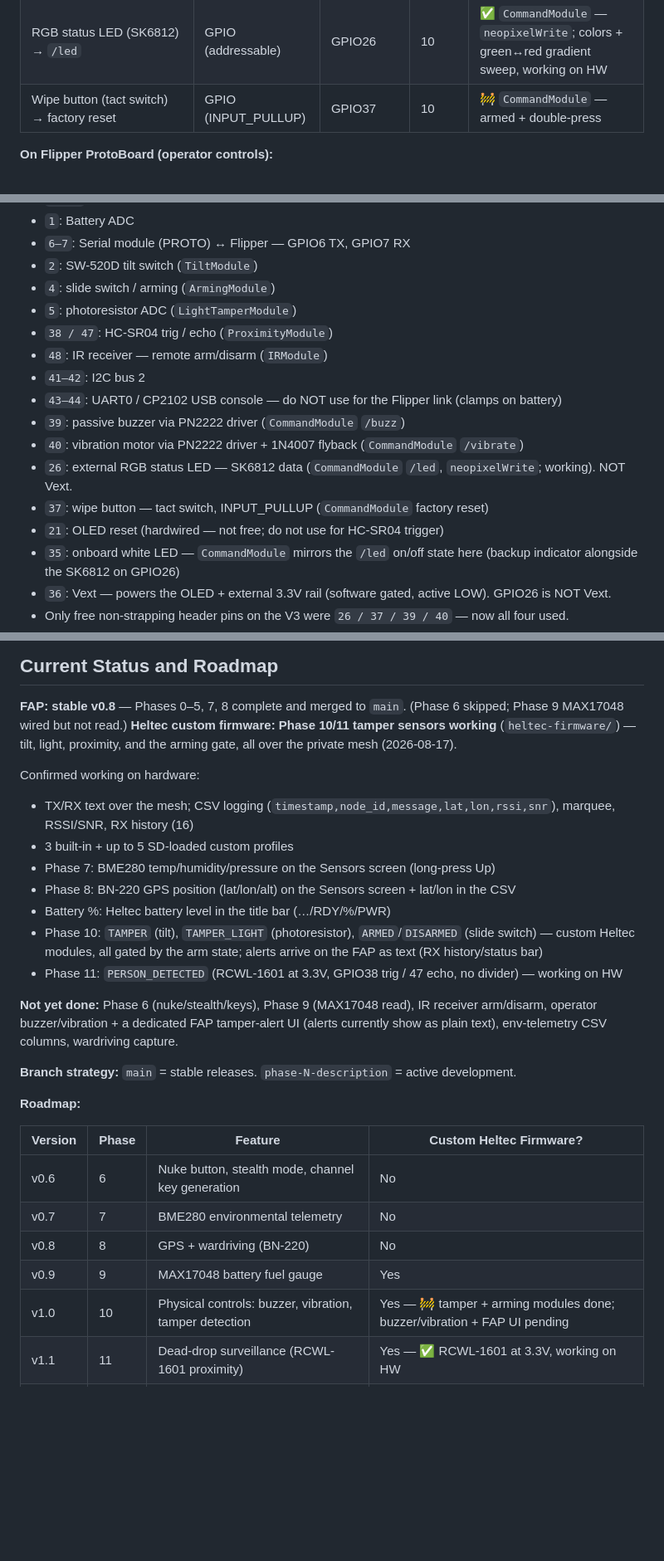
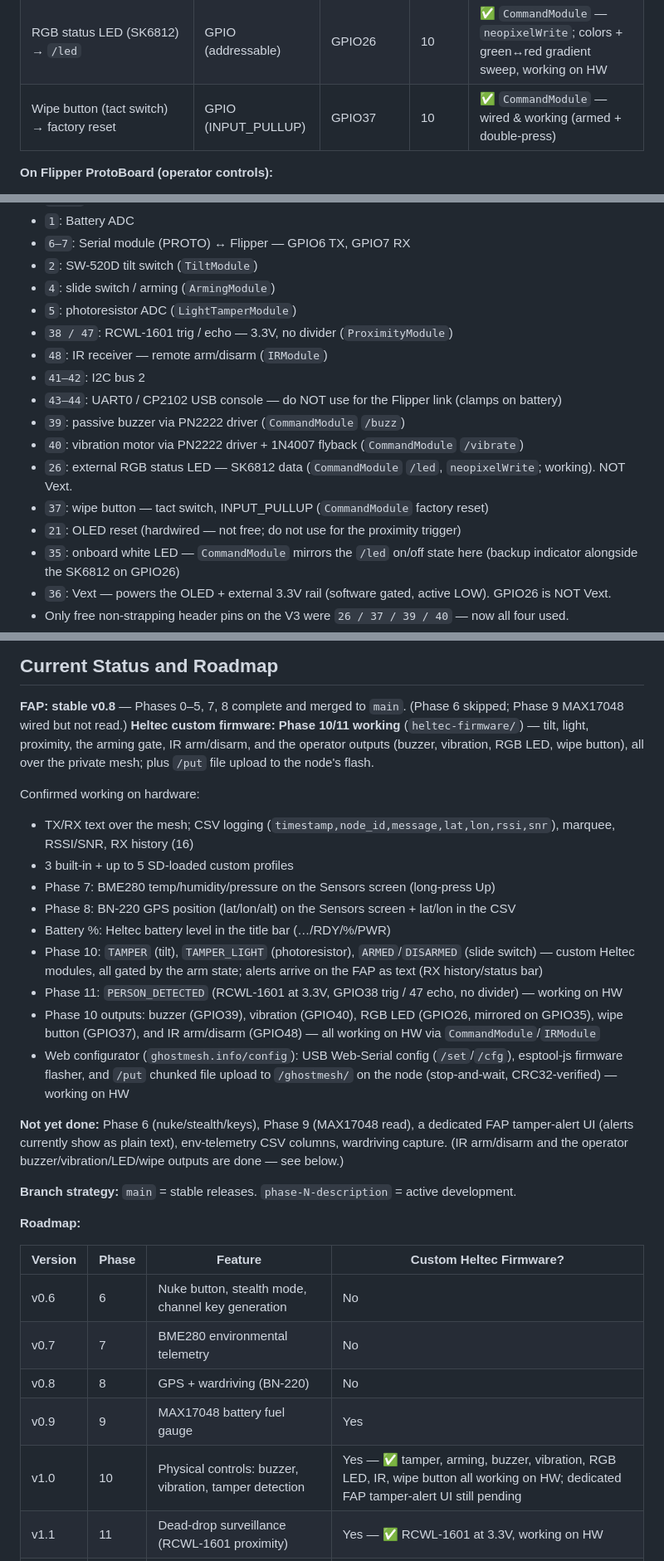
Before and after one commit to ComplacencyKillz/GhostMesh, a Markdown page: CLAUDE.md, 3 parts joined by grey strips. Shown at 83% size. GitHub-like rendering; blank space fills up the shorter version.

```diff
--- a/CLAUDE.md
+++ b/CLAUDE.md
@@ -68,7 +68,7 @@ Flipper GND                  ────  Heltec GND
 | Passive buzzer via PN2222 → `/buzz` | GPIO (PWM tone) | GPIO39 | 10 | ✅ `CommandModule` — working on HW |
 | Vibration motor via PN2222 + 1N4007 → `/vibrate` | GPIO | GPIO40 | 10 | ✅ `CommandModule` — working on HW |
 | RGB status LED (SK6812) → `/led` | GPIO (addressable) | GPIO26 | 10 | ✅ `CommandModule` — `neopixelWrite`; colors + green↔red gradient sweep, working on HW |
-| Wipe button (tact switch) → factory reset | GPIO (INPUT_PULLUP) | GPIO37 | 10 | 🚧 `CommandModule` — armed + double-press |
+| Wipe button (tact switch) → factory reset | GPIO (INPUT_PULLUP) | GPIO37 | 10 | ✅ `CommandModule` — wired & working (armed + double-press) |
 
 **On Flipper ProtoBoard (operator controls):**
 
@@ -102,7 +102,7 @@ Bus 2 — GPIO41 SDA / GPIO42 SCL
 - `2`: SW-520D tilt switch (`TiltModule`)
 - `4`: slide switch / arming (`ArmingModule`)
 - `5`: photoresistor ADC (`LightTamperModule`)
-- `38 / 47`: HC-SR04 trig / echo (`ProximityModule`)
+- `38 / 47`: RCWL-1601 trig / echo — 3.3V, no divider (`ProximityModule`)
 - `48`: IR receiver — remote arm/disarm (`IRModule`)
 - `41–42`: I2C bus 2
 - `43–44`: UART0 / CP2102 USB console — do NOT use for the Flipper link (clamps on battery)
@@ -110,7 +110,7 @@ Bus 2 — GPIO41 SDA / GPIO42 SCL
 - `40`: vibration motor via PN2222 driver + 1N4007 flyback (`CommandModule` `/vibrate`)
 - `26`: external RGB status LED — SK6812 data (`CommandModule` `/led`, `neopixelWrite`; working). NOT Vext.
 - `37`: wipe button — tact switch, INPUT_PULLUP (`CommandModule` factory reset)
-- `21`: OLED reset (hardwired — not free; do not use for HC-SR04 trigger)
+- `21`: OLED reset (hardwired — not free; do not use for the proximity trigger)
 - `35`: onboard white LED — `CommandModule` mirrors the `/led` on/off state here (backup indicator alongside the SK6812 on GPIO26)
 - `36`: Vext — powers the OLED + external 3.3V rail (software gated, active LOW). GPIO26 is NOT Vext.
 - Only free non-strapping header pins on the V3 were `26 / 37 / 39 / 40` — now all four used.
@@ -287,8 +287,9 @@ Use the **`/ghostmesh-website-access`** skill for deploy workflows. Use **`/bran
 
 **FAP: stable v0.8** — Phases 0–5, 7, 8 complete and merged to `main`. (Phase 6 skipped;
 Phase 9 MAX17048 wired but not read.)
-**Heltec custom firmware: Phase 10/11 tamper sensors working** (`heltec-firmware/`) — tilt,
-light, proximity, and the arming gate, all over the private mesh (2026-08-17).
+**Heltec custom firmware: Phase 10/11 working** (`heltec-firmware/`) — tilt, light, proximity,
+the arming gate, IR arm/disarm, and the operator outputs (buzzer, vibration, RGB LED, wipe
+button), all over the private mesh; plus `/put` file upload to the node's flash.
 
 Confirmed working on hardware:
 - TX/RX text over the mesh; CSV logging (`timestamp,node_id,message,lat,lon,rssi,snr`), marquee, RSSI/SNR, RX history (16)
@@ -298,10 +299,12 @@ Confirmed working on hardware:
 - Battery %: Heltec battery level in the title bar (…/RDY/%/PWR)
 - Phase 10: `TAMPER` (tilt), `TAMPER_LIGHT` (photoresistor), `ARMED`/`DISARMED` (slide switch) — custom Heltec modules, all gated by the arm state; alerts arrive on the FAP as text (RX history/status bar)
 - Phase 11: `PERSON_DETECTED` (RCWL-1601 at 3.3V, GPIO38 trig / 47 echo, no divider) — working on HW
+- Phase 10 outputs: buzzer (GPIO39), vibration (GPIO40), RGB LED (GPIO26, mirrored on GPIO35), wipe button (GPIO37), and IR arm/disarm (GPIO48) — all working on HW via `CommandModule`/`IRModule`
+- Web configurator (`ghostmesh.info/config`): USB Web-Serial config (`/set`/`/cfg`), esptool-js firmware flasher, and `/put` chunked file upload to `/ghostmesh/` on the node (stop-and-wait, CRC32-verified) — working on HW
 
-**Not yet done:** Phase 6 (nuke/stealth/keys), Phase 9 (MAX17048 read), IR receiver arm/disarm,
-operator buzzer/vibration + a dedicated FAP tamper-alert UI (alerts currently show as plain
-text), env-telemetry CSV columns, wardriving capture.
+**Not yet done:** Phase 6 (nuke/stealth/keys), Phase 9 (MAX17048 read), a dedicated FAP
+tamper-alert UI (alerts currently show as plain text), env-telemetry CSV columns, wardriving
+capture. (IR arm/disarm and the operator buzzer/vibration/LED/wipe outputs are done — see below.)
 
 **Branch strategy:** `main` = stable releases. `phase-N-description` = active development.
 
@@ -313,7 +316,7 @@ text), env-telemetry CSV columns, wardriving capture.
 | v0.7 | 7 | BME280 environmental telemetry | No |
 | v0.8 | 8 | GPS + wardriving (BN-220) | No |
 | v0.9 | 9 | MAX17048 battery fuel gauge | Yes |
-| v1.0 | 10 | Physical controls: buzzer, vibration, tamper detection | Yes — 🚧 tamper + arming modules done; buzzer/vibration + FAP UI pending |
+| v1.0 | 10 | Physical controls: buzzer, vibration, tamper detection | Yes — ✅ tamper, arming, buzzer, vibration, RGB LED, IR, wipe button all working on HW; dedicated FAP tamper-alert UI still pending |
 | v1.1 | 11 | Dead-drop surveillance (RCWL-1601 proximity) | Yes — ✅ RCWL-1601 at 3.3V, working on HW |
 | v1.2 | 12 | SIGINT, jammer detection, wardriving heatmaps | Yes |
 | v1.3 | 13 | Remote payload execution (BadUSB, NFC, Sub-GHz relay) | Yes |
```
Also changed, not shown: other parts of CLAUDE.md (+1 -1 lines), docs/hardware.md (+9 -9 lines), docs/wiring.md (+19 -20 lines).
